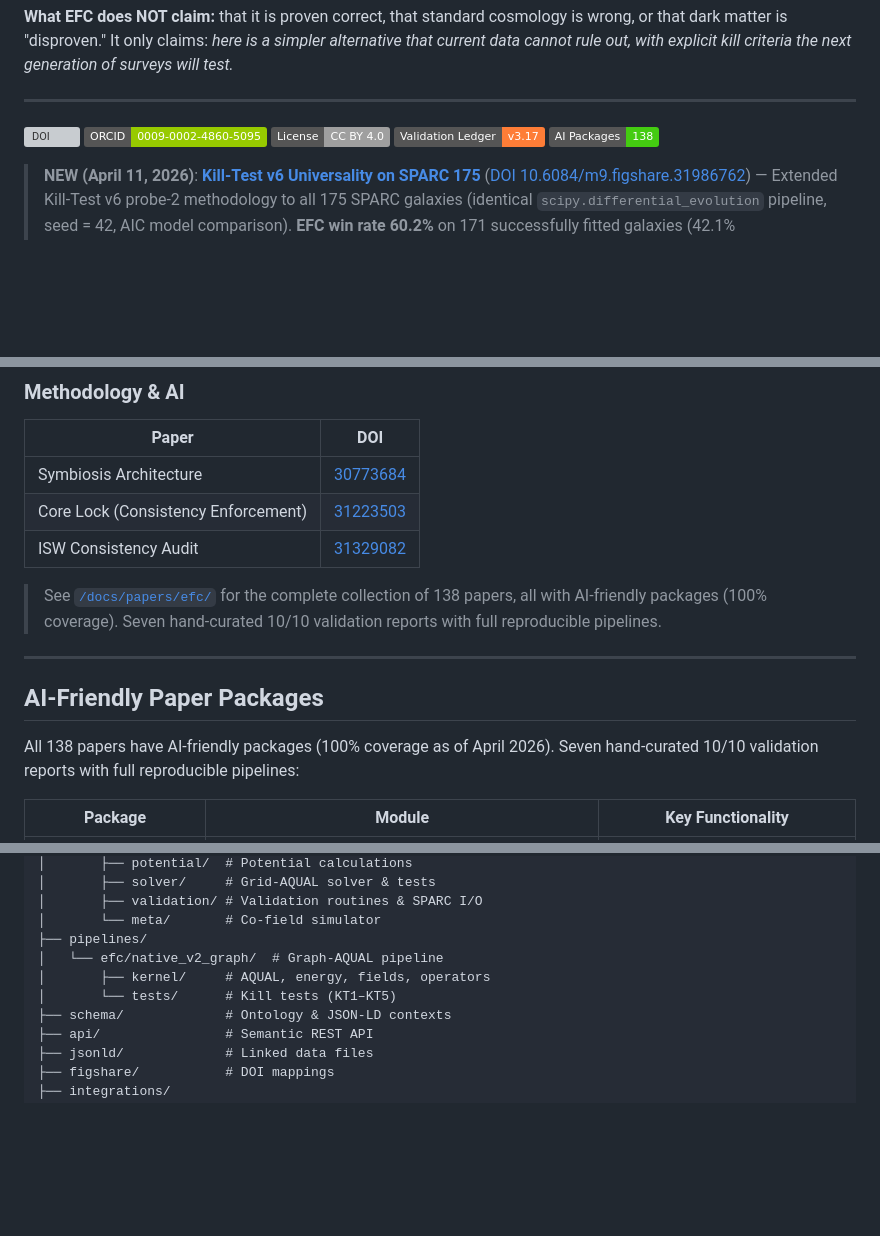
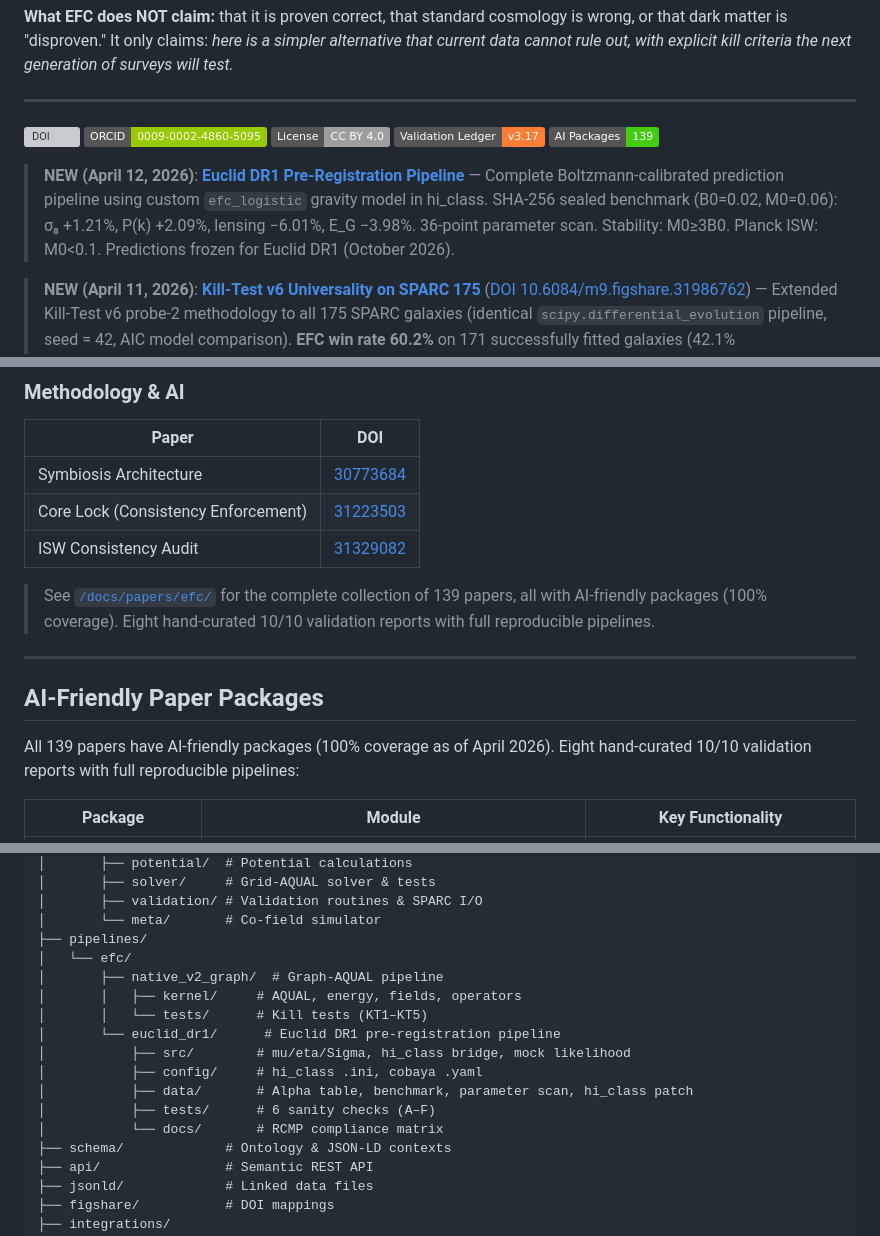
Before and after one commit to supertedai/EFC, a Markdown page: README.md, 3 parts joined by grey strips. Rendered like a GitHub page; badges without logos; blank space fills up the shorter version; grey boxes are pictures that could not be loaded.

Commit message:
Update README: add Euclid DR1 pipeline, bump counts to 139 packages
- Add NEW banner for Euclid DR1 pre-registration pipeline
- Add Euclid DR1 to hand-curated 10/10 package table (8th entry)
- Add euclid_dr1/ to repository structure tree
- Update paper count: 138 -> 139
- Update package badge: 138 -> 139
- Update auto-generated count: 128 -> 127

https://claude.ai/code/session_016Q6Xqv6mEMuXUcjWE3zzxF

```diff
--- a/README.md
+++ b/README.md
@@ -22,7 +22,9 @@ Across **103 independent tests** so far (galaxy rotation curves, the cosmic micr
 [![ORCID](https://img.shields.io/badge/ORCID-0009--0002--4860--5095-green)](https://orcid.org/0009-0002-4860-5095)
 [![License: CC BY 4.0](https://img.shields.io/badge/License-CC%20BY%204.0-lightgrey.svg)](https://creativecommons.org/licenses/by/4.0/)
 [![Validation Ledger](https://img.shields.io/badge/Validation_Ledger-v3.17-orange)](./docs/public/EFC_Validation_Ledger.html)
-[![AI Packages](https://img.shields.io/badge/AI_Packages-138-brightgreen)](#ai-friendly-paper-packages)
+[![AI Packages](https://img.shields.io/badge/AI_Packages-139-brightgreen)](#ai-friendly-paper-packages)
+
+> **NEW (April 12, 2026)**: **[Euclid DR1 Pre-Registration Pipeline](./pipelines/efc/euclid_dr1/)** — Complete Boltzmann-calibrated prediction pipeline using custom `efc_logistic` gravity model in hi_class. SHA-256 sealed benchmark (B0=0.02, M0=0.06): σ₈ +1.21%, P(k) +2.09%, lensing −6.01%, E_G −3.98%. 36-point parameter scan. Stability: M0≥3B0. Planck ISW: M0<0.1. Predictions frozen for Euclid DR1 (October 2026).
 
 > **NEW (April 11, 2026)**: **[Kill-Test v6 Universality on SPARC 175](./docs/papers/efc/Kill-Test%20v6%20Universality_SPARC175/)** ([DOI 10.6084/m9.figshare.31986762](https://doi.org/10.6084/m9.figshare.31986762)) — Extended Kill-Test v6 probe-2 methodology to all 175 SPARC galaxies (identical `scipy.differential_evolution` pipeline, seed = 42, AIC model comparison). **EFC win rate 60.2%** on 171 successfully fitted galaxies (42.1% EFC_decisive); median ΔAIC = +6.21 (favours EFC); median χ²_red 0.44 (EFC) vs 1.69 (NFW); Mann-Whitney FLOW vs LATENT p ≈ 0; Spearman ρ(ΔAIC, v_max) = 0.11 (no mass bias); DDO 154 anchor cross-check: ΔAIC = +125.2. **Cherry-picking objection against probe-2 refuted; universality verdict CONFIRMED at single-component level.**
 
@@ -282,13 +284,13 @@ Pre-registered conditions that would falsify EFC sectors. F7 (η=1) formally **P
 | Core Lock (Consistency Enforcement) | [31223503](https://doi.org/10.6084/m9.figshare.31223503) |
 | ISW Consistency Audit | [31329082](https://doi.org/10.6084/m9.figshare.31329082) |
 
-> See [`/docs/papers/efc/`](./docs/papers/efc/) for the complete collection of 138 papers, all with AI-friendly packages (100% coverage). Seven hand-curated 10/10 validation reports with full reproducible pipelines.
+> See [`/docs/papers/efc/`](./docs/papers/efc/) for the complete collection of 139 papers, all with AI-friendly packages (100% coverage). Eight hand-curated 10/10 validation reports with full reproducible pipelines.
 
 ---
 
 ## AI-Friendly Paper Packages
 
-All 138 papers have AI-friendly packages (100% coverage as of April 2026). Seven hand-curated 10/10 validation reports with full reproducible pipelines:
+All 139 papers have AI-friendly packages (100% coverage as of April 2026). Eight hand-curated 10/10 validation reports with full reproducible pipelines:
 
 | Package | Module | Key Functionality |
 |---------|--------|-------------------|
@@ -346,9 +349,16 @@ EFC/
 │       ├── validation/ # Validation routines & SPARC I/O
 │       └── meta/       # Co-field simulator
 ├── pipelines/
-│   └── efc/native_v2_graph/  # Graph-AQUAL pipeline
-│       ├── kernel/     # AQUAL, energy, fields, operators
-│       └── tests/      # Kill tests (KT1–KT5)
+│   └── efc/
+│       ├── native_v2_graph/  # Graph-AQUAL pipeline
+│       │   ├── kernel/     # AQUAL, energy, fields, operators
+│       │   └── tests/      # Kill tests (KT1–KT5)
+│       └── euclid_dr1/      # Euclid DR1 pre-registration pipeline
+│           ├── src/        # mu/eta/Sigma, hi_class bridge, mock likelihood
+│           ├── config/     # hi_class .ini, cobaya .yaml
+│           ├── data/       # Alpha table, benchmark, parameter scan, hi_class patch
+│           ├── tests/      # 6 sanity checks (A–F)
+│           └── docs/       # RCMP compliance matrix
 ├── schema/             # Ontology & JSON-LD contexts
 ├── api/                # Semantic REST API
 ├── jsonld/             # Linked data files
```
Also changed, not shown: other parts of README.md (+2 -1 lines).
